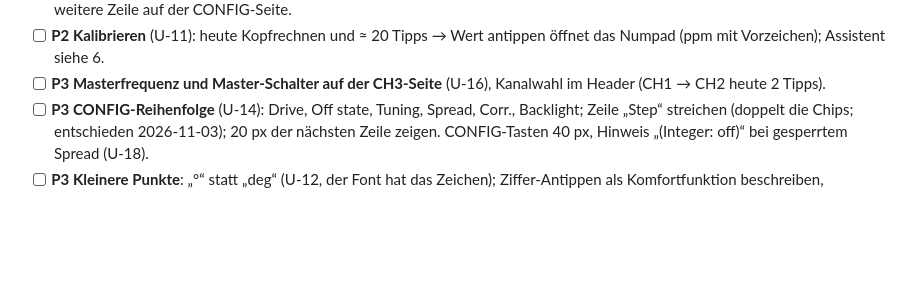
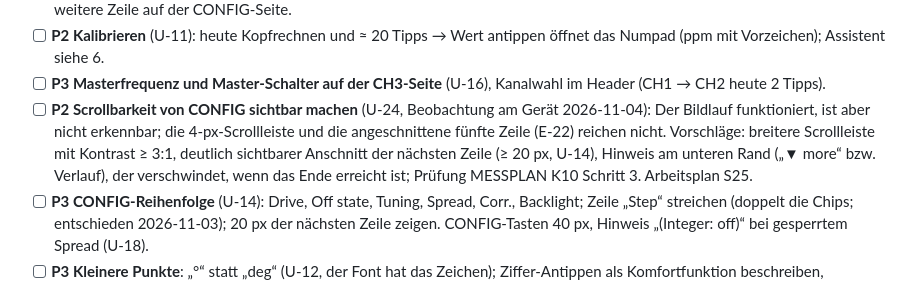
Before and after one commit to dm8sb/CYD-HF-Generator, a Markdown page: todo.md, the part around the change. Drawn GitHub-style; blank space fills up the shorter version.

```diff
--- a/todo.md
+++ b/todo.md
@@ -119,6 +119,7 @@ Befunde und Rechnungen (Pixel, mm, Kontraste, Tippzahlen) stehen im Audit, Absch
 - [ ] **P2 Bildschirmsperre und Grundzustand** (U-13, war P3): Sperre durch 2 s Halten mit Anzeige „LOCK“ (unterdrückt auch Neuzeichnen, 2.1); „Reset to defaults (keep calibration)“ mit Bestätigung; **Werksreset** (NVS löschen inkl. künftigem `hfnet`) als weitere Zeile auf der CONFIG-Seite.
 - [ ] **P2 Kalibrieren** (U-11): heute Kopfrechnen und ≈ 20 Tipps → Wert antippen öffnet das Numpad (ppm mit Vorzeichen); Assistent siehe 6.
 - [ ] **P3 Masterfrequenz und Master-Schalter auf der CH3-Seite** (U-16), Kanalwahl im Header (CH1 → CH2 heute 2 Tipps).
+- [ ] **P2 Scrollbarkeit von CONFIG sichtbar machen** (U-24, Beobachtung am Gerät 2026-11-04): Der Bildlauf funktioniert, ist aber nicht erkennbar; die 4-px-Scrollleiste und die angeschnittene fünfte Zeile (E-22) reichen nicht. Vorschläge: breitere Scrollleiste mit Kontrast ≥ 3:1, deutlich sichtbarer Anschnitt der nächsten Zeile (≥ 20 px, U-14), Hinweis am unteren Rand („▼ more“ bzw. Verlauf), der verschwindet, wenn das Ende erreicht ist; Prüfung MESSPLAN K10 Schritt 3. Arbeitsplan S25.
 - [ ] **P3 CONFIG-Reihenfolge** (U-14): Drive, Off state, Tuning, Spread, Corr., Backlight; Zeile „Step“ streichen (doppelt die Chips; entschieden 2026-11-03); 20 px der nächsten Zeile zeigen. CONFIG-Tasten 40 px, Hinweis „(Integer: off)“ bei gesperrtem Spread (U-18).
 - [ ] **P3 Kleinere Punkte**: „°“ statt „deg“ (U-12, der Font hat das Zeichen); Ziffer-Antippen als Komfortfunktion beschreiben, Trennzeichen der Nachbarziffer zuordnen (U-15); Kanalseite bei OFF „Off \| …“ und Hinweis „IQ master of CH3“ (U-17); Wiederholung beim Halten beschleunigen, Druckaussetzer bis 60–80 ms überbrücken (U-20); Meldungen mit Kanal und Abhilfe, z. B. „CH1: frequency setup failed – retrying every 2 s“ (U-21); Speicherzustand in der Statusleiste (U-22).
 
```
Also changed, not shown: ARBEITSPLAN.md (+2 -2 lines), MESSPLAN.md (+3 -2 lines).
